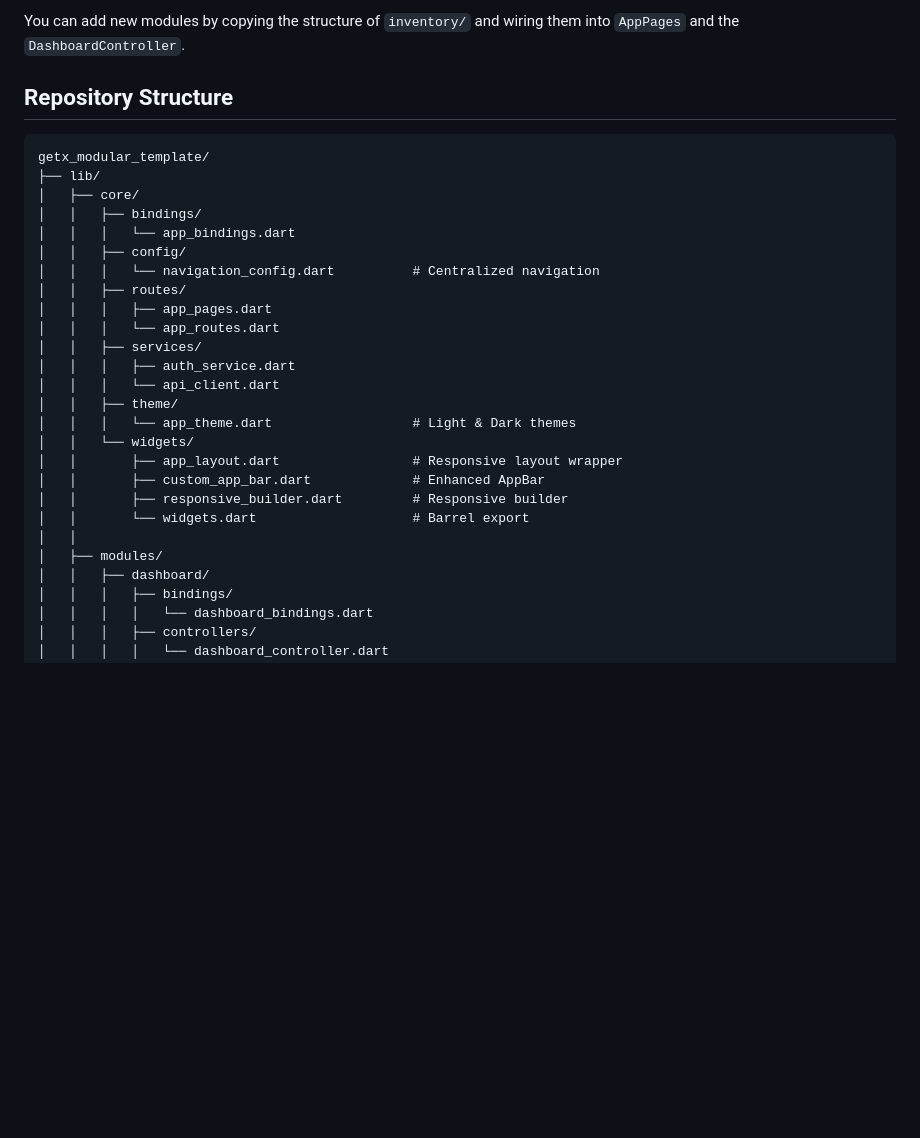
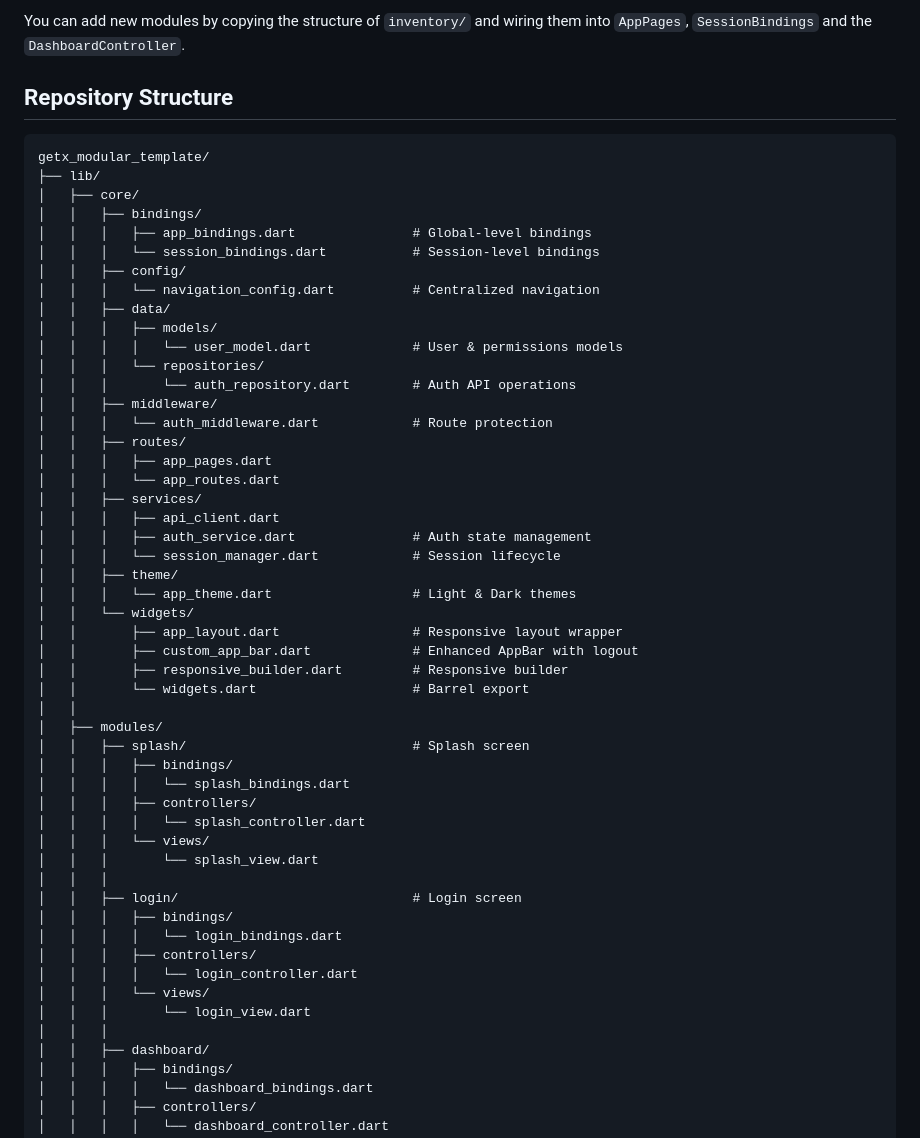
Before and after one commit to md-riaz/Flutter-getx-architechture-template, a Markdown page: README.md, the part around one of its changes. GitHub-like rendering; blank space fills up the shorter version.

```diff
--- a/README.md
+++ b/README.md
@@ -42,5 +80,5 @@ The app will start with a Dashboard that shows an Inventory Summary Card.
 
-You can add new modules by copying the structure of `inventory/` and wiring them into `AppPages` and the `DashboardController`.
+You can add new modules by copying the structure of `inventory/` and wiring them into `AppPages`, `SessionBindings` and the `DashboardController`.
 
 ## Repository Structure
 
@@ -49,24 +87,49 @@ getx_modular_template/
 ├── lib/
 │   ├── core/
 │   │   ├── bindings/
-│   │   │   └── app_bindings.dart
+│   │   │   ├── app_bindings.dart               # Global-level bindings
+│   │   │   └── session_bindings.dart           # Session-level bindings
 │   │   ├── config/
 │   │   │   └── navigation_config.dart          # Centralized navigation
+│   │   ├── data/
+│   │   │   ├── models/
+│   │   │   │   └── user_model.dart             # User & permissions models
+│   │   │   └── repositories/
+│   │   │       └── auth_repository.dart        # Auth API operations
+│   │   ├── middleware/
+│   │   │   └── auth_middleware.dart            # Route protection
 │   │   ├── routes/
 │   │   │   ├── app_pages.dart
 │   │   │   └── app_routes.dart
 │   │   ├── services/
-│   │   │   ├── auth_service.dart
-│   │   │   └── api_client.dart
+│   │   │   ├── api_client.dart
+│   │   │   ├── auth_service.dart               # Auth state management
+│   │   │   └── session_manager.dart            # Session lifecycle
 │   │   ├── theme/
 │   │   │   └── app_theme.dart                  # Light & Dark themes
 │   │   └── widgets/
 │   │       ├── app_layout.dart                 # Responsive layout wrapper
-│   │       ├── custom_app_bar.dart             # Enhanced AppBar
+│   │       ├── custom_app_bar.dart             # Enhanced AppBar with logout
 │   │       ├── responsive_builder.dart         # Responsive builder
 │   │       └── widgets.dart                    # Barrel export
 │   │
 │   ├── modules/
+│   │   ├── splash/                             # Splash screen
+│   │   │   ├── bindings/
+│   │   │   │   └── splash_bindings.dart
+│   │   │   ├── controllers/
+│   │   │   │   └── splash_controller.dart
+│   │   │   └── views/
+│   │   │       └── splash_view.dart
+│   │   │
+│   │   ├── login/                              # Login screen
+│   │   │   ├── bindings/
+│   │   │   │   └── login_bindings.dart
+│   │   │   ├── controllers/
+│   │   │   │   └── login_controller.dart
+│   │   │   └── views/
+│   │   │       └── login_view.dart
+│   │   │
 │   │   ├── dashboard/
 │   │   │   ├── bindings/
 │   │   │   │   └── dashboard_bindings.dart
```
Also changed, not shown: other parts of README.md (+140 -33 lines), AUTH_ARCHITECTURE.md (added, +512 -0 lines).
